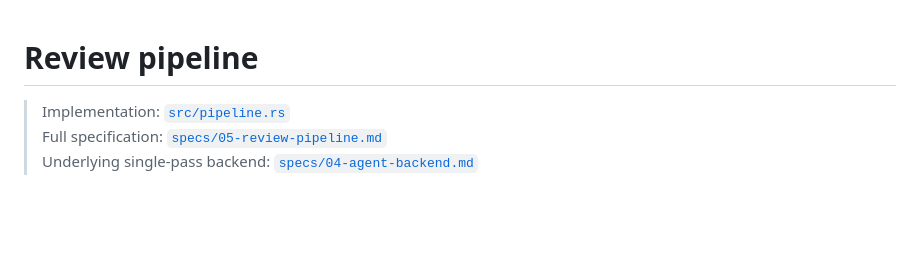
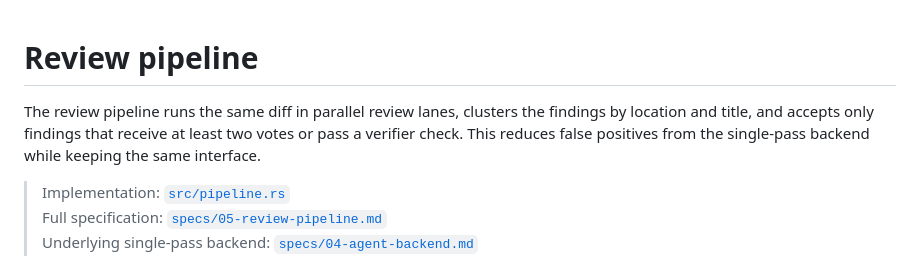
Before and after one commit to liuchong/hoverstare, a Markdown page: docs/pipeline.md, the part around the change. Rendered like a GitHub page; blank space fills up the shorter version.

Commit message:
feat(hoverstare-dev): 在文档开头加一段不超过三行的 TL;DR，并在文档中链接 specs/05-review-pipeline.md

```diff
--- a/docs/pipeline.md
+++ b/docs/pipeline.md
@@ -1,4 +1,6 @@
 # Review pipeline
+
+The review pipeline runs the same diff in parallel review lanes, clusters the findings by location and title, and accepts only findings that receive at least two votes or pass a verifier check. This reduces false positives from the single-pass backend while keeping the same interface.
 
 > Implementation: [`src/pipeline.rs`](../src/pipeline.rs)
 > Full specification: [`specs/05-review-pipeline.md`](../specs/05-review-pipeline.md)
```
